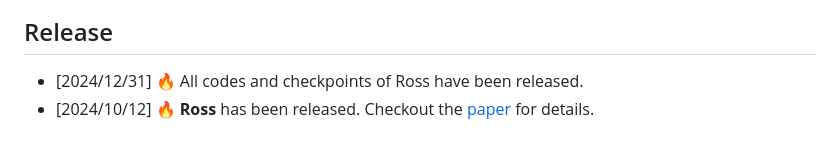
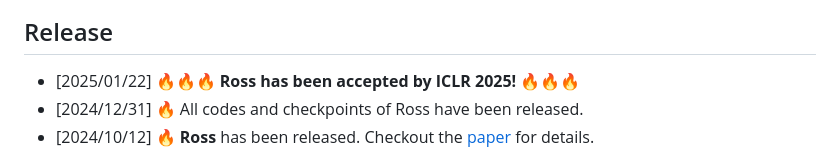
Before and after one commit to Haochen-Wang409/ross, a Markdown page: README.md, the part around the change. Rendered like a GitHub page.

Commit message:
Anounce acceptance

```diff
--- a/README.md
+++ b/README.md
@@ -35,6 +35,7 @@
 
 ## Release
 
+- [2025/01/22] 🔥🔥🔥 **Ross has been accepted by ICLR 2025!** 🔥🔥🔥
 - [2024/12/31] 🔥 All codes and checkpoints of Ross have been released.
 - [2024/10/12] 🔥 **Ross** has been released. Checkout the [paper](https://arxiv.org/pdf/2410.09575) for details.
 
```
